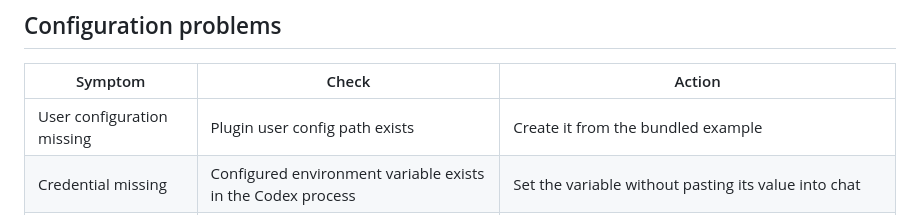
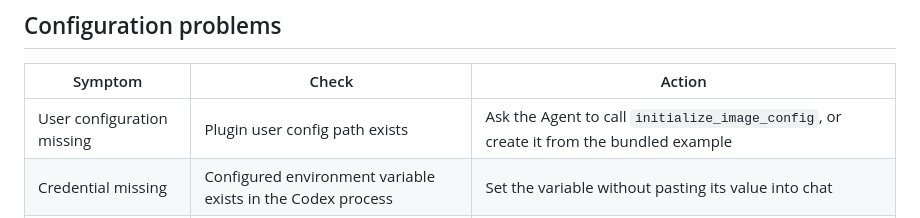
Before and after one commit to Syh1906/openai-compatible-imagegen, a Markdown page: docs/guides/troubleshooting.md, the part around the change. Drawn GitHub-style.

Commit message:
docs: document plugin config initialization
Co-Authored-By: GPT-5 <noreply@openai.com>

```diff
--- a/docs/guides/troubleshooting.md
+++ b/docs/guides/troubleshooting.md
@@ -20,7 +20,7 @@ Identify the failing layer before changing configuration. The project does not s
 
 | Symptom | Check | Action |
 | --- | --- | --- |
-| User configuration missing | Plugin user config path exists | Create it from the bundled example |
+| User configuration missing | Plugin user config path exists | Ask the Agent to call `initialize_image_config`, or create it from the bundled example |
 | Credential missing | Configured environment variable exists in the Codex process | Set the variable without pasting its value into chat |
 | Project override rejected | Project file changes only four allowed fields | Remove provider, model, endpoint, auth, timeout, concurrency, and route fields |
 | Output directory rejected | Value is a safe project-relative directory | Use a relative child such as `output/imagegen/` |
```
